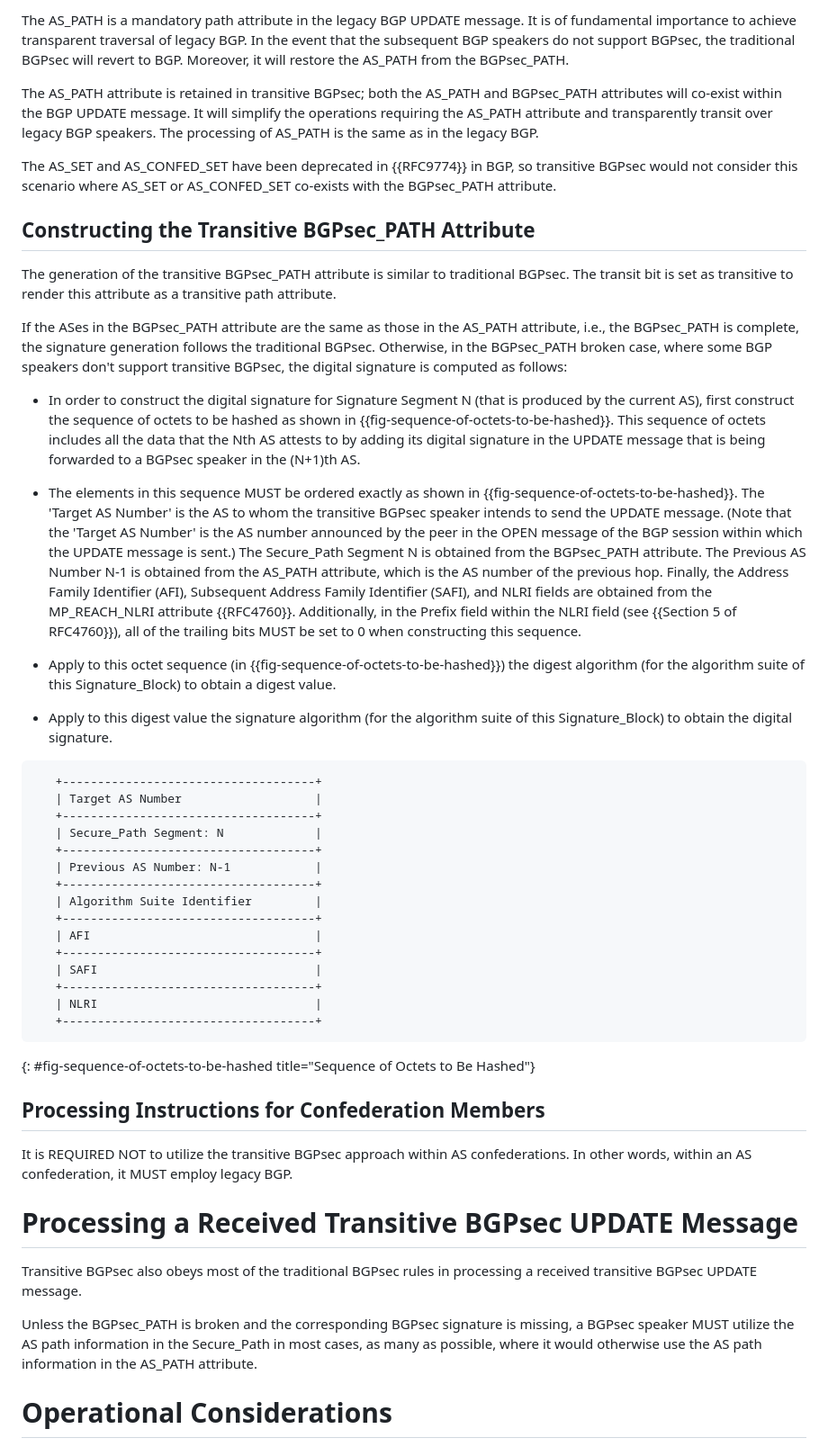
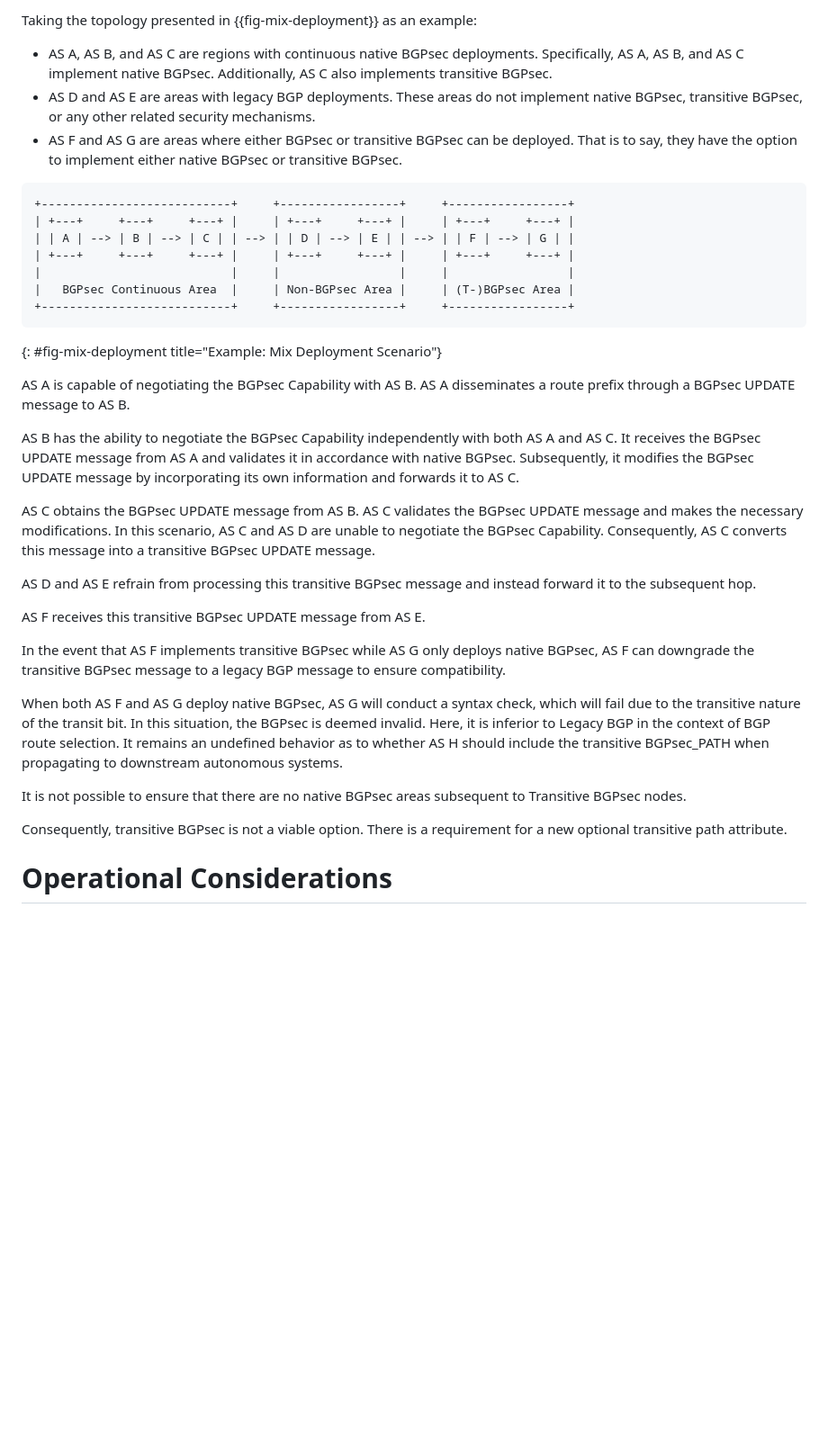
Before and after one commit to FCBGP/FCBGP-BGPsec-Transition, a Markdown page: draft-wang-sidrops-bgpsec-transition.md, the part around the change printed below. Shown: that part at 90% size. GitHub-like rendering; blank space fills up the shorter version.

Commit message:
udpate: transitive BGPsec is unfeasible

```diff
--- a/draft-wang-sidrops-bgpsec-transition.md
+++ b/draft-wang-sidrops-bgpsec-transition.md
@@ -114,52 +118,37 @@ Transitive BGPsec obeys the traditional BGPsec rules except that the AS_PATH is
 
-The AS_PATH is a mandatory path attribute in the legacy BGP UPDATE message. It is of fundamental importance to achieve transparent traversal of legacy BGP. In the event that the subsequent BGP speakers do not support BGPsec, the traditional BGPsec will revert to BGP. Moreover, it will restore the AS_PATH from the BGPsec_PATH.
-
-The AS_PATH attribute is retained in transitive BGPsec; both the AS_PATH and BGPsec_PATH attributes will co-exist within the BGP UPDATE message. It will simplify the operations requiring the AS_PATH attribute and transparently transit over legacy BGP speakers. The processing of AS_PATH is the same as in the legacy BGP.
-
-The AS_SET and AS_CONFED_SET have been deprecated in {{RFC9774}} in BGP, so transitive BGPsec would not consider this scenario where AS_SET or AS_CONFED_SET co-exists with the BGPsec_PATH attribute.
-
-## Constructing the Transitive BGPsec_PATH Attribute
-
-The generation of the transitive BGPsec_PATH attribute is similar to traditional BGPsec. The transit bit is set as transitive to render this attribute as a transitive path attribute.
-
-If the ASes in the BGPsec_PATH attribute are the same as those in the AS_PATH attribute, i.e., the BGPsec_PATH is complete, the signature generation follows the traditional BGPsec. Otherwise, in the BGPsec_PATH broken case, where some BGP speakers don't support transitive BGPsec, the digital signature is computed as follows:
-
-- In order to construct the digital signature for Signature Segment N (that is produced by the current AS), first construct the sequence of octets to be hashed as shown in {{fig-sequence-of-octets-to-be-hashed}}. This sequence of octets includes all the data that the Nth AS attests to by adding its digital signature in the UPDATE message that is being forwarded to a BGPsec speaker in the (N+1)th AS.
-
-- The elements in this sequence MUST be ordered exactly as shown in {{fig-sequence-of-octets-to-be-hashed}}. The 'Target AS Number' is the AS to whom the transitive BGPsec speaker intends to send the UPDATE message.  (Note that the 'Target AS Number' is the AS number announced by the peer in the OPEN message of the BGP session within which the UPDATE message is sent.)  The Secure_Path Segment N is obtained from the BGPsec_PATH attribute. The Previous AS Number N-1 is obtained from the AS_PATH attribute, which is the AS number of the previous hop. Finally, the Address Family Identifier (AFI), Subsequent Address Family Identifier (SAFI), and NLRI fields are obtained from the MP_REACH_NLRI attribute {{RFC4760}}. Additionally, in the Prefix field within the NLRI field (see {{Section 5 of RFC4760}}), all of the trailing bits MUST be set to 0 when constructing this sequence.
-
-- Apply to this octet sequence (in {{fig-sequence-of-octets-to-be-hashed}}) the digest algorithm (for the algorithm suite of this Signature_Block) to obtain a digest value.
-
-- Apply to this digest value the signature algorithm (for the algorithm suite of this Signature_Block) to obtain the digital signature.
+Taking the topology presented in {{fig-mix-deployment}} as an example:
+- AS A, AS B, and AS C are regions with continuous native BGPsec deployments. Specifically, AS A, AS B, and AS C implement native BGPsec. Additionally, AS C also implements transitive BGPsec.
+- AS D and AS E are areas with legacy BGP deployments. These areas do not implement native BGPsec, transitive BGPsec, or any other related security mechanisms.
+- AS F and AS G are areas where either BGPsec or transitive BGPsec can be deployed. That is to say, they have the option to implement either native BGPsec or transitive BGPsec.
 
 ~~~~~~
-   +------------------------------------+
-   | Target AS Number                   |
-   +------------------------------------+
-   | Secure_Path Segment: N             |
-   +------------------------------------+
-   | Previous AS Number: N-1            |
-   +------------------------------------+
-   | Algorithm Suite Identifier         |
-   +------------------------------------+
-   | AFI                                |
-   +------------------------------------+
-   | SAFI                               |
-   +------------------------------------+
-   | NLRI                               |
-   +------------------------------------+
++---------------------------+     +-----------------+     +-----------------+
+| +---+     +---+     +---+ |     | +---+     +---+ |     | +---+     +---+ |
+| | A | --> | B | --> | C | | --> | | D | --> | E | | --> | | F | --> | G | |
+| +---+     +---+     +---+ |     | +---+     +---+ |     | +---+     +---+ |
+|                           |     |                 |     |                 |
+|   BGPsec Continuous Area  |     | Non-BGPsec Area |     | (T-)BGPsec Area |
++---------------------------+     +-----------------+     +-----------------+
 ~~~~~~
-{: #fig-sequence-of-octets-to-be-hashed title="Sequence of Octets to Be Hashed"}
+{: #fig-mix-deployment title="Example: Mix Deployment Scenario"}
 
-## Processing Instructions for Confederation Members
+AS A is capable of negotiating the BGPsec Capability with AS B. AS A disseminates a route prefix through a BGPsec UPDATE message to AS B.
 
-It is REQUIRED NOT to utilize the transitive BGPsec approach within AS confederations. In other words, within an AS confederation, it MUST employ legacy BGP.
+AS B has the ability to negotiate the BGPsec Capability independently with both AS A and AS C. It receives the BGPsec UPDATE message from AS A and validates it in accordance with native BGPsec. Subsequently, it modifies the BGPsec UPDATE message by incorporating its own information and forwards it to AS C.
 
-# Processing a Received Transitive BGPsec UPDATE Message
+AS C obtains the BGPsec UPDATE message from AS B. AS C validates the BGPsec UPDATE message and makes the necessary modifications. In this scenario, AS C and AS D are unable to negotiate the BGPsec Capability. Consequently, AS C converts this message into a transitive BGPsec UPDATE message.
 
-Transitive BGPsec also obeys most of the traditional BGPsec rules in processing a received transitive BGPsec UPDATE message.
+AS D and AS E refrain from processing this transitive BGPsec message and instead forward it to the subsequent hop.
 
-Unless the BGPsec_PATH is broken and the corresponding  BGPsec signature is missing, a BGPsec speaker MUST utilize the AS path information in the Secure_Path in most cases, as many as possible, where it would otherwise use the AS path information in the AS_PATH attribute.
+AS F receives this transitive BGPsec UPDATE message from AS E.
+
+In the event that AS F implements transitive BGPsec while AS G only deploys native BGPsec, AS F can downgrade the transitive BGPsec message to a legacy BGP message to ensure compatibility.
+
+When both AS F and AS G deploy native BGPsec, AS G will conduct a syntax check, which will fail due to the transitive nature of the transit bit. In this situation, the BGPsec is deemed invalid. Here, it is inferior to Legacy BGP in the context of BGP route selection. It remains an undefined behavior as to whether AS H should include the transitive BGPsec_PATH when propagating to downstream autonomous systems.
+
+It is not possible to ensure that there are no native BGPsec areas subsequent to Transitive BGPsec nodes.
+
+Consequently, transitive BGPsec is not a viable option. There is a requirement for a new optional transitive path attribute.
 
 # Operational Considerations
 
```
Also changed, not shown: other parts of draft-wang-sidrops-bgpsec-transition.md (+20 -16 lines).
